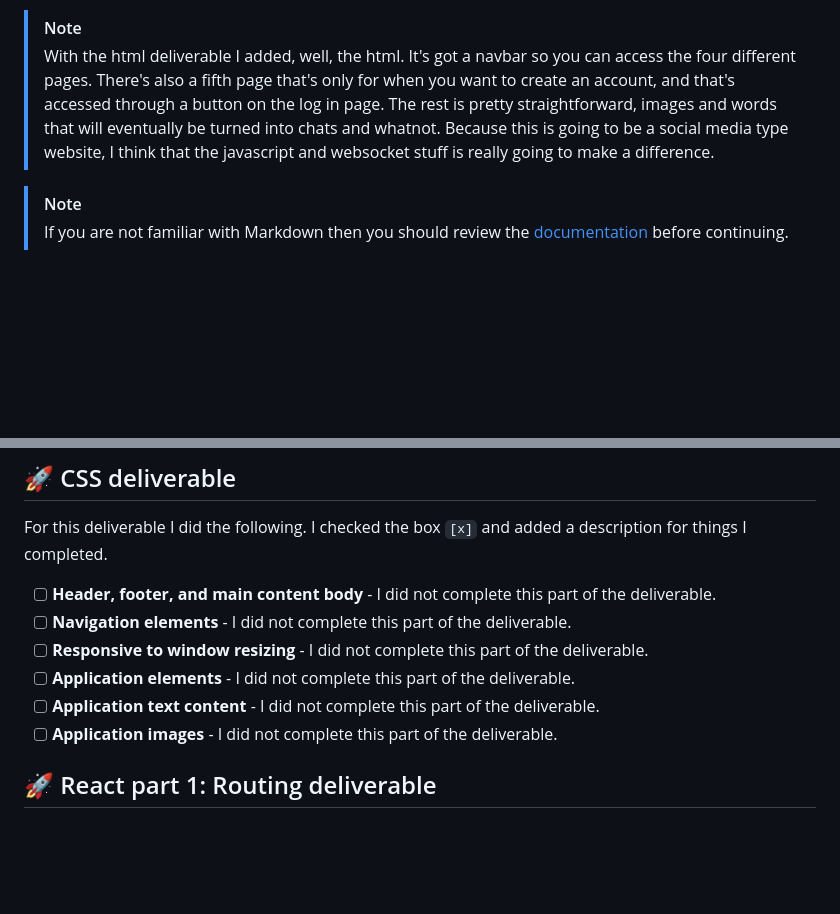
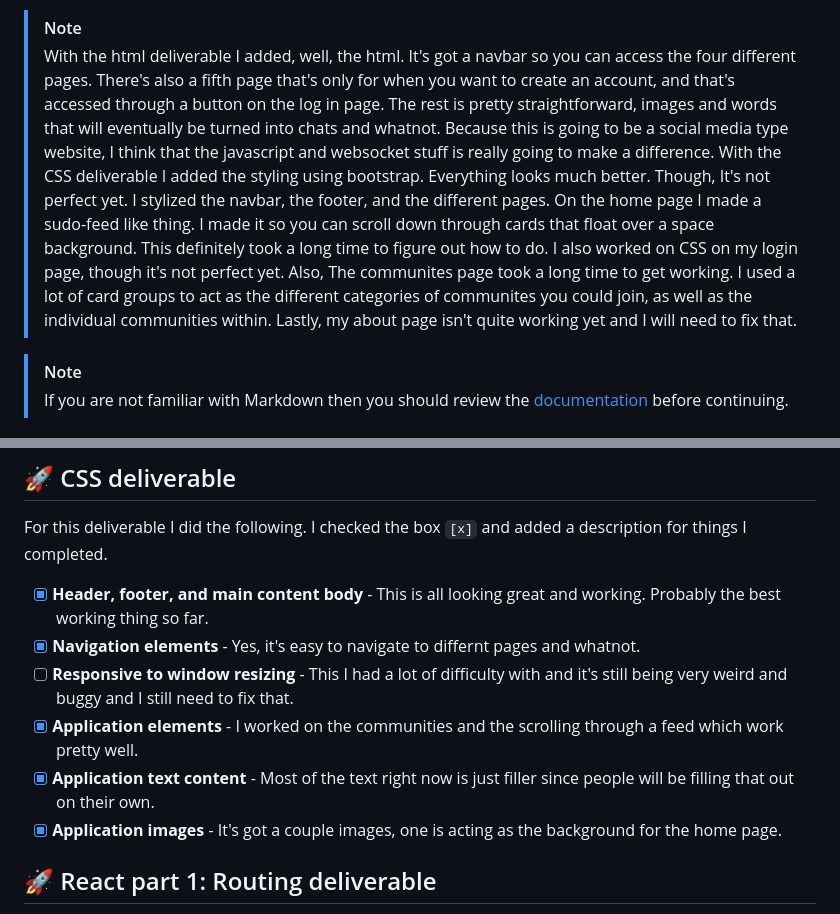
Before and after one commit to bensonn2/Startup, a Markdown page: README.md, 2 parts joined by grey strips. Drawn GitHub-style; blank space fills up the shorter version.

```diff
--- a/README.md
+++ b/README.md
@@ -7,6 +7,7 @@ This website is going to be about dreams. My family likes to share our dreams wi
 
 > [!NOTE]
 >  With the html deliverable I added, well, the html. It's got a navbar so you can access the four different pages. There's also a fifth page that's only for when you want to create an account, and that's accessed through a button on the log in page. The rest is pretty straightforward, images and words that will eventually be turned into chats and whatnot. Because this is going to be a social media type website, I think that the javascript and websocket stuff is really going to make a difference.
+> With the CSS deliverable I added the styling using bootstrap. Everything looks much better. Though, It's not perfect yet. I stylized the navbar, the footer, and the different pages. On the home page I made a sudo-feed like thing. I made it so you can scroll down through cards that float over a space background. This definitely took a long time to figure out how to do. I also worked on CSS on my login page, though it's not perfect yet. Also, The communites page took a long time to get working. I used a lot of card groups to act as the different categories of communites you could join, as well as the individual communities within. Lastly, my about page isn't quite working yet and I will need to fix that.
 
 > [!NOTE]
 >  If you are not familiar with Markdown then you should review the [documentation](https://docs.github.com/en/get-started/writing-on-github/getting-started-with-writing-and-formatting-on-github/basic-writing-and-formatting-syntax) before continuing.
@@ -82,12 +83,12 @@ For this deliverable I did the following. I checked the box `[x]` and added a de
 
 For this deliverable I did the following. I checked the box `[x]` and added a description for things I completed.
 
-- [ ] **Header, footer, and main content body** - I did not complete this part of the deliverable.
-- [ ] **Navigation elements** - I did not complete this part of the deliverable.
-- [ ] **Responsive to window resizing** - I did not complete this part of the deliverable.
-- [ ] **Application elements** - I did not complete this part of the deliverable.
-- [ ] **Application text content** - I did not complete this part of the deliverable.
-- [ ] **Application images** - I did not complete this part of the deliverable.
+- [x] **Header, footer, and main content body** - This is all looking great and working. Probably the best working thing so far.
+- [x] **Navigation elements** - Yes, it's easy to navigate to differnt pages and whatnot.
+- [ ] **Responsive to window resizing** - This I had a lot of difficulty with and it's still being very weird and buggy and I still need to fix that.
+- [x] **Application elements** - I worked on the communities and the scrolling through a feed which work pretty well.
+- [x] **Application text content** - Most of the text right now is just filler since people will be filling that out on their own.
+- [x] **Application images** - It's got a couple images, one is acting as the background for the home page.
 
 ## 🚀 React part 1: Routing deliverable
 
```
